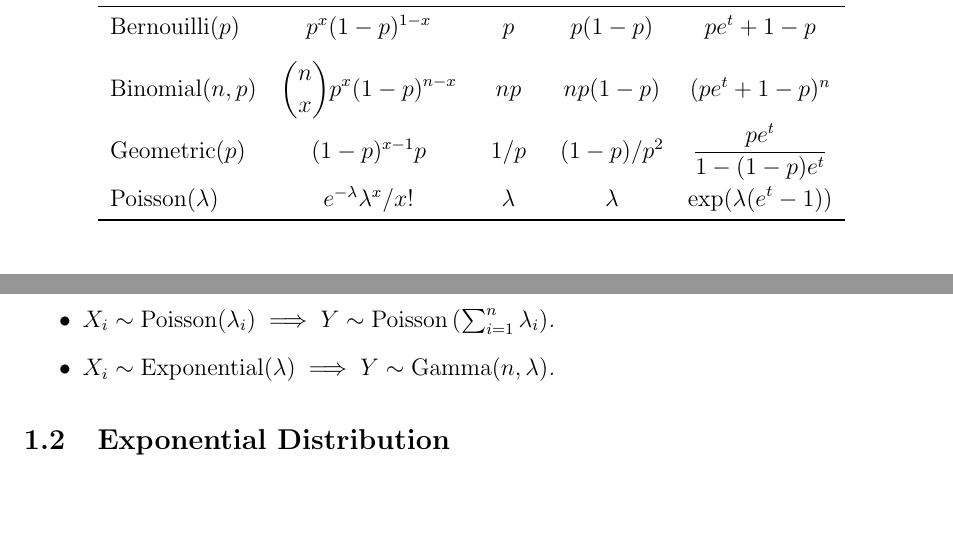
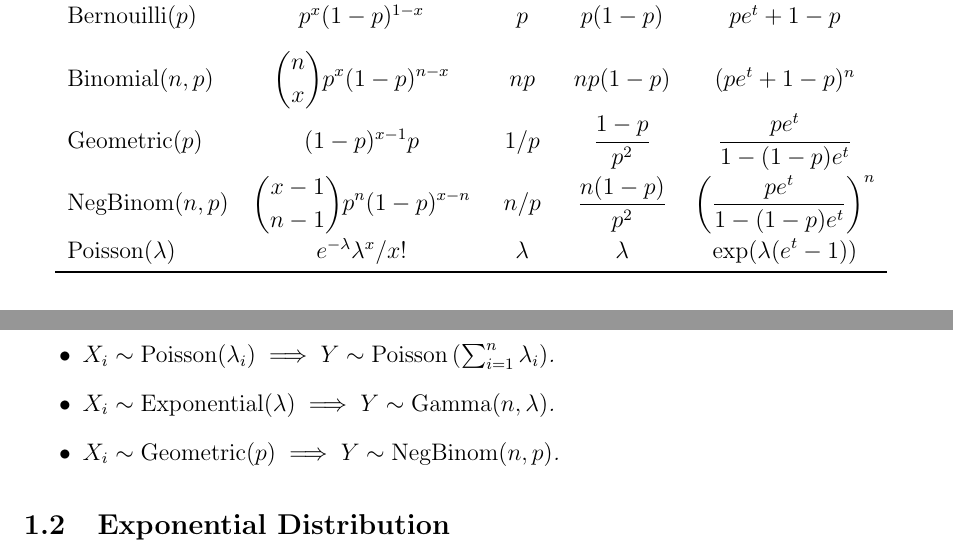
Before and after one commit to sharmaeklavya2/notes-source, a LaTeX document (src/math/probability/probability-basics.tex): two parts of pages 2 and 3 of 5, joined at a grey line, cut so that both start at the same text, the shorter picture padded with empty space. Compiled offline with pdfLaTeX.

Commit message:
probability: add NegBinom

```diff
--- a/src/math/probability/probability-basics.tex
+++ b/src/math/probability/probability-basics.tex
@@ -135,8 +135,14 @@ $\sum_{i=1}^{\infty} \Pr(A_i) = \infty$) $\implies \Pr(\infOft(A)) = 1$.
     & $(1-p)^{x-1}p$
     % & $1 - (1-p)^x$
     & $1/p$
-    & $(1-p)/p^2$
+    & $\displaystyle \frac{1-p}{p^2}$
     & $\displaystyle \frac{pe^t}{1-(1-p)e^t}$
+\\[\defaultaddspace] $\opname{NegBinom}(n, p)$
+    & $\displaystyle \binom{x-1}{n-1}p^n(1-p)^{x-n}$
+    % & --
+    & $n/p$
+    & $\displaystyle \frac{n(1-p)}{p^2}$
+    & $\displaystyle \left(\frac{pe^t}{1-(1-p)e^t}\right)^n$
 \\[\defaultaddspace] $\opname{Poisson}(\lambda)$
     & $e^{-\lambda}\lambda^x/x!$
     % & --
@@ -239,6 +245,8 @@ Let $X_1, \ldots, X_n$ be independent. Let $Y \defeq \sum_{i=1}^n X_i$. Then
     Y \sim \opname{Poisson}\left(\sum_{i=1}^n \lambda_i\right)$.
 \item $X_i \sim \opname{Exponential}(\lambda) \implies
     Y \sim \opname{Gamma}(n, \lambda)$.
+\item $X_i \sim \opname{Geometric}(p) \implies
+    Y \sim \opname{NegBinom}(n, p)$.
 \end{itemize}
 \end{theorem}
 
```
